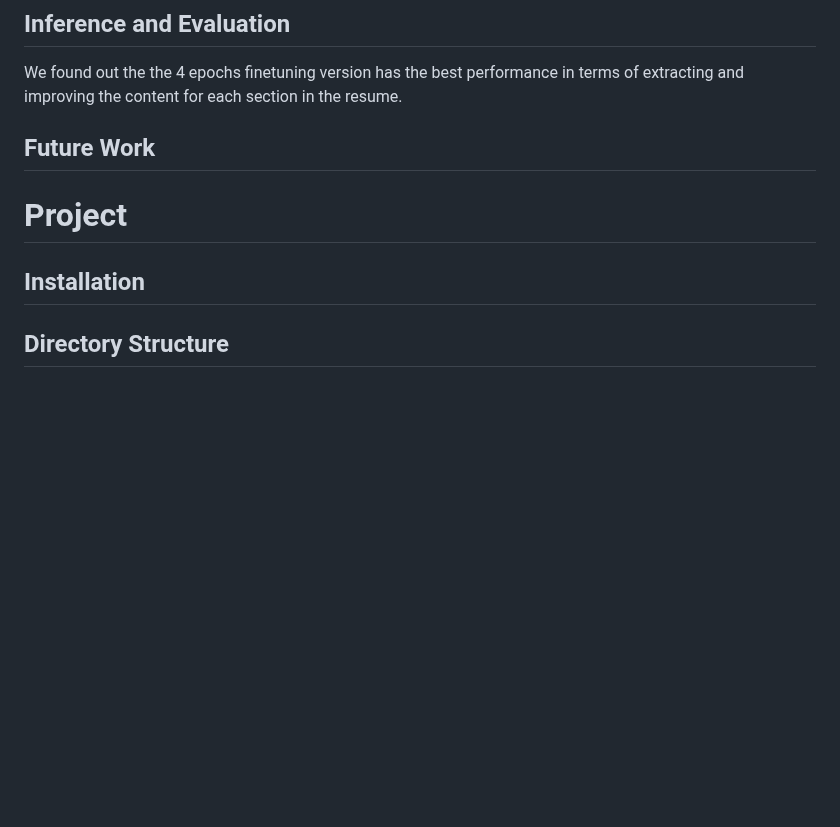
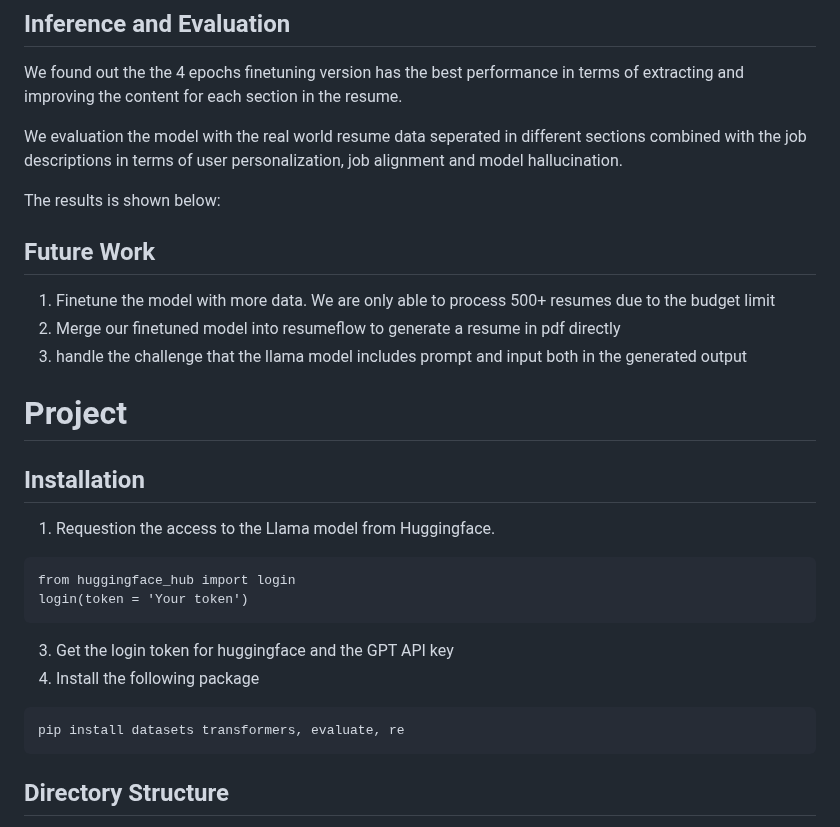
Before and after one commit to G6KlayWang/ResumePersonalization, a Markdown page: README.md, the part around the change. Rendered like a GitHub page; blank space fills up the shorter version.

````diff
--- a/README.md
+++ b/README.md
@@ -72,13 +72,29 @@ We trained the model with 2, 3 and 4 epochs respectively and a learning rate of
 
 We found out the the 4 epochs finetuning version has the best performance in terms of extracting and improving the content for each section in the resume.
 
+We evaluation the model with the real world resume data seperated in different sections combined with the job descriptions in terms of user personalization, job alignment and model hallucination.
+
+The results is shown below:
+
 
 ## Future Work
+1. Finetune the model with more data. We are only able to process 500+ resumes due to the budget limit
+2. Merge our finetuned model into resumeflow to generate a resume in pdf directly
+3. handle the challenge that the llama model includes prompt and input both in the generated output
 
 # Project
 
 ## Installation
-
+1. Requestion the access to the Llama model from Huggingface.
+```
+from huggingface_hub import login
+login(token = 'Your token')
+```
+3. Get the login token for huggingface and the GPT API key
+4. Install the following package
+```
+pip install datasets transformers, evaluate, re
+```
 
 ## Directory Structure
 
````
